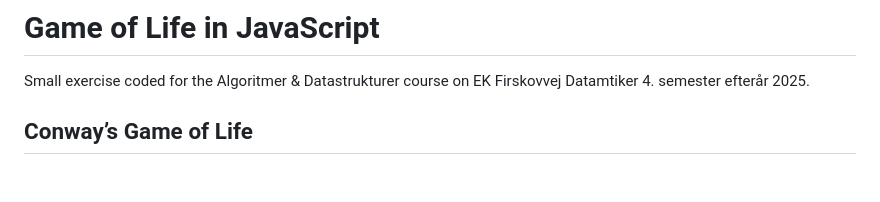
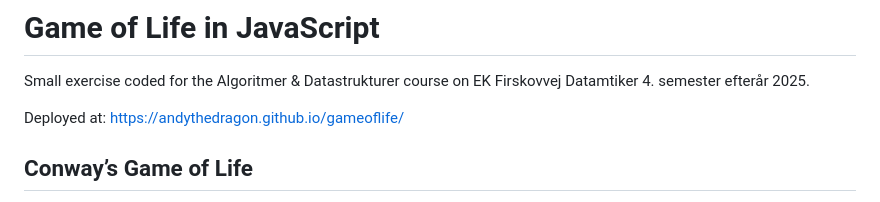
Before and after one commit to AndyTheDragon/gameoflife, a Markdown page: readme.md, the part around the change. GitHub-like rendering; blank space fills up the shorter version.

Commit message:
added link to deployed version

```diff
--- a/readme.md
+++ b/readme.md
@@ -1,5 +1,7 @@
 # Game of Life in JavaScript
 Small exercise coded for the Algoritmer & Datastrukturer course on EK Firskovvej Datamtiker 4. semester efterår 2025.
+
+Deployed at: https://andythedragon.github.io/gameoflife/
 
 ## Conway’s Game of Life
 
```
